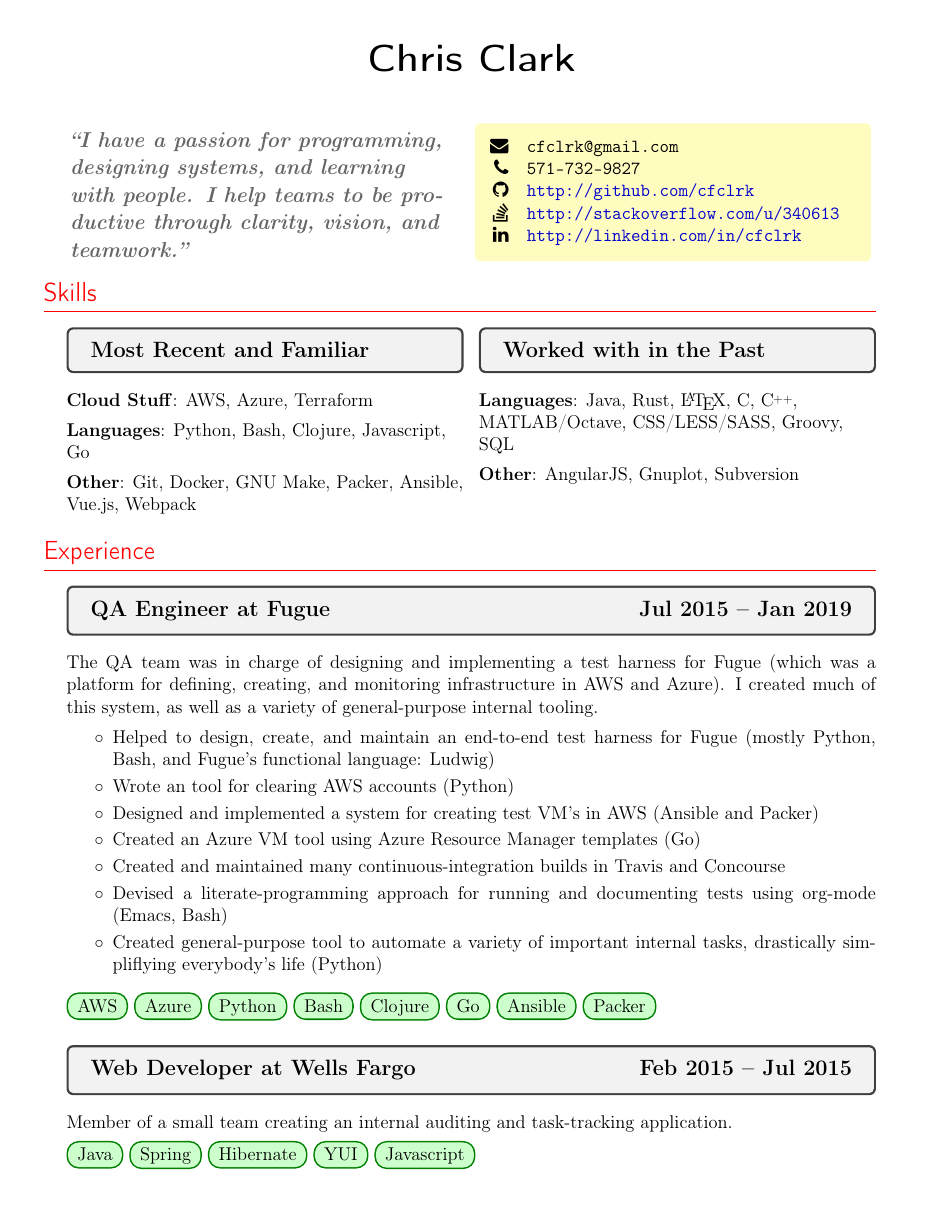
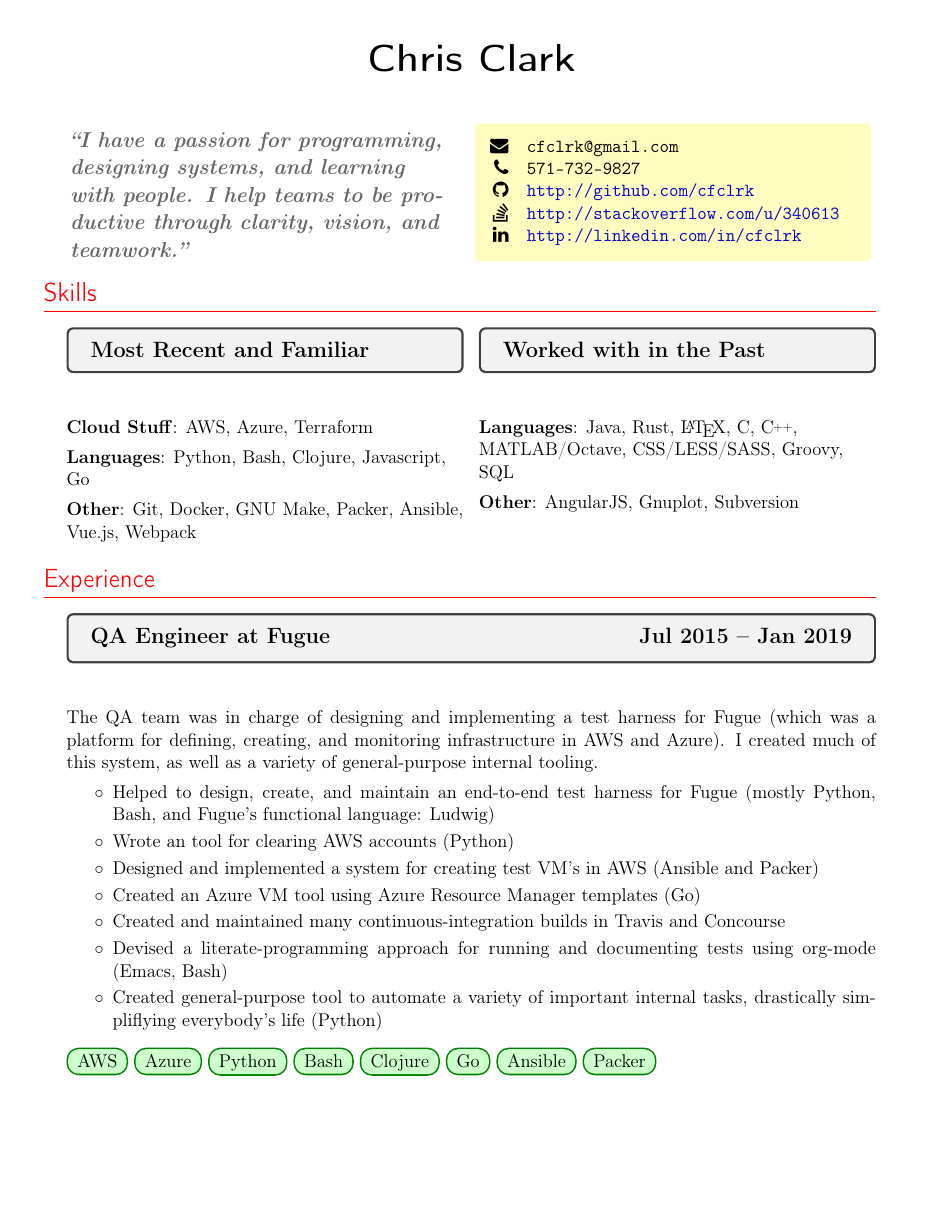
Before and after one commit to cfclrk/resume, a LaTeX CV (resume.tex): page 1 of 2 before the commit and page 1 of 3 after it. Compiled offline with pdfLaTeX.

Commit message:
Refactoring

```diff
--- a/resume.tex
+++ b/resume.tex
@@ -51,13 +51,15 @@
             {\Large #1} % before code
             [\titlerule{}] % after code
 
-% Subsection format (from titlesec)
+% Subsection header style (from titlesec)
 \titleformat{\subsection} % the sectioning command to be redefined
             [hang] % shape
             {\large\bfseries} % format to be applied
             {\thesubsection} % label
             {0pt} % sep
-            {\begin{tcolorbox}[nobeforeafter]#1\end{tcolorbox}} % before code
+            { % before code
+              \begin{tcolorbox}[nobeforeafter]#1\end{tcolorbox}
+            }
             [] % after code
 
 % Section spacing (moves sections 15pts into the left margin)
```
Also changed, not shown: resume.pdf, resume.tex (2 more changed lines).
